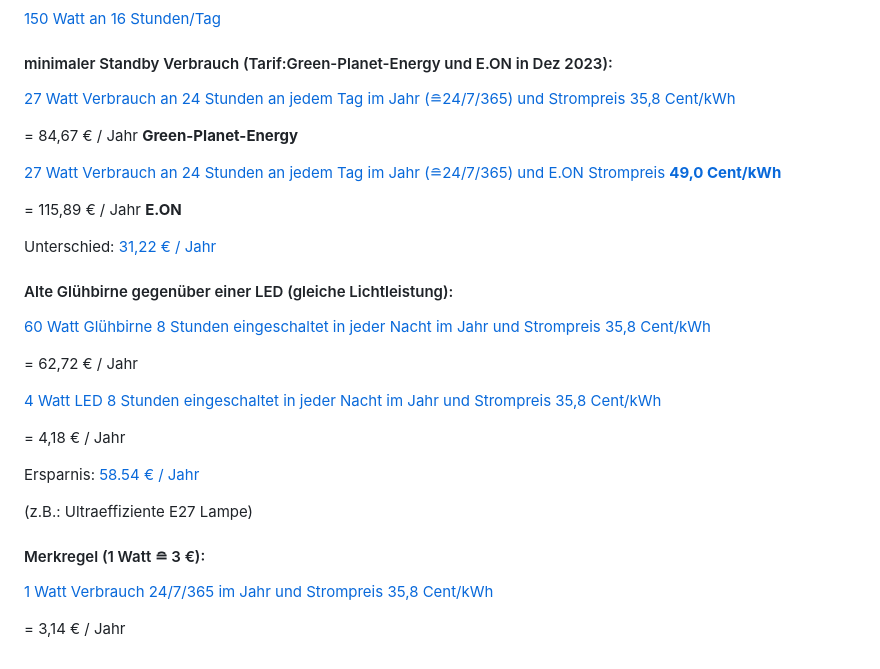
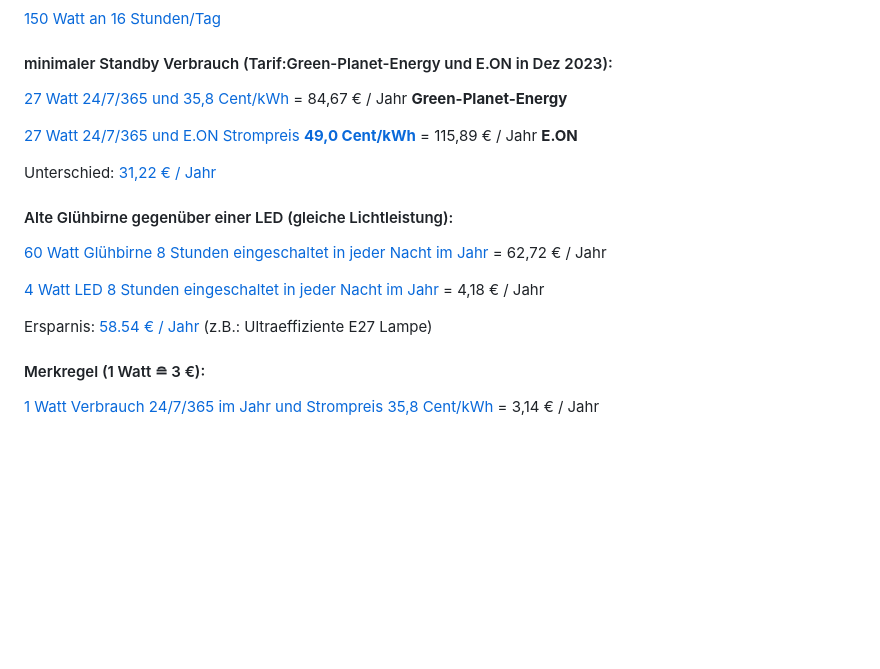
Before and after one commit to fixcoder/kWh-Standby-Stromkostenrechner, a Markdown page: README.md, the part around the change. GitHub-like rendering; blank space fills up the shorter version.

```diff
--- a/README.md
+++ b/README.md
@@ -91,32 +91,20 @@ Zahlen werden im Bemerkungsfeld (unterhalb Jahrespreis) angezeigt, **wenn der St
 
 #### minimaler Standby Verbrauch (Tarif:Green-Planet-Energy und E.ON in Dez 2023):
 
-[27 Watt Verbrauch an 24 Stunden an jedem Tag im Jahr (&#8792;24/7/365) und Strompreis 35,8 Cent/kWh](https://fixcoder.github.io/kWh-Standby-Stromkostenrechner/index.html?watt=27&stunden=24&cent=35.8)
+[27 Watt 24/7/365 und 35,8 Cent/kWh](https://fixcoder.github.io/kWh-Standby-Stromkostenrechner/index.html?watt=27&stunden=24&cent=35.8) = 84,67 € / Jahr **Green-Planet-Energy**
 
-= 84,67 € / Jahr **Green-Planet-Energy**
-
-[27 Watt Verbrauch an 24 Stunden an jedem Tag im Jahr (&#8792;24/7/365) und E.ON Strompreis **49,0 Cent/kWh**](https://fixcoder.github.io/kWh-Standby-Stromkostenrechner/index.html?watt=27&stunden=24&cent=49)
-
-= 115,89 € / Jahr **E.ON**
+[27 Watt 24/7/365 und E.ON Strompreis **49,0 Cent/kWh**](https://fixcoder.github.io/kWh-Standby-Stromkostenrechner/index.html?watt=27&stunden=24&cent=49) = 115,89 € / Jahr **E.ON**
 
 Unterschied: [31,22 € / Jahr ](https://fixcoder.github.io/kWh-Standby-Stromkostenrechner/index.html?watt=27&stunden=24&cent=13.2)
 
 #### Alte Glühbirne gegenüber einer LED (gleiche Lichtleistung):
 
-[60 Watt Glühbirne 8 Stunden eingeschaltet in jeder Nacht im Jahr und  Strompreis 35,8 Cent/kWh](https://fixcoder.github.io/kWh-Standby-Stromkostenrechner/index.html?watt=60&stunden=8&cent=35.8)
+[60 Watt Glühbirne 8 Stunden eingeschaltet in jeder Nacht im Jahr](https://fixcoder.github.io/kWh-Standby-Stromkostenrechner/index.html?watt=60&stunden=8&cent=35.8) = 62,72 € / Jahr
 
-= 62,72 € / Jahr
+[4 Watt LED 8 Stunden eingeschaltet in jeder Nacht im Jahr](https://fixcoder.github.io/kWh-Standby-Stromkostenrechner/index.html?watt=4&stunden=8&cent=35.8) = 4,18 €  / Jahr
 
-[4 Watt LED 8 Stunden eingeschaltet in jeder Nacht im Jahr und Strompreis 35,8 Cent/kWh](https://fixcoder.github.io/kWh-Standby-Stromkostenrechner/index.html?watt=4&stunden=8&cent=35.8)
-
-= 4,18 €  / Jahr
-
-Ersparnis: [58.54 €  / Jahr ](https://fixcoder.github.io/kWh-Standby-Stromkostenrechner/index.html?watt=56&stunden=8&cent=35.8)
-
-(z.B.: Ultraeffiziente E27 Lampe)
+Ersparnis: [58.54 €  / Jahr ](https://fixcoder.github.io/kWh-Standby-Stromkostenrechner/index.html?watt=56&stunden=8&cent=35.8) (z.B.: Ultraeffiziente E27 Lampe)
 
 #### Merkregel (1 Watt &#8792; 3 €):
 
-[1 Watt Verbrauch 24/7/365 im Jahr und Strompreis 35,8 Cent/kWh](https://fixcoder.github.io/kWh-Standby-Stromkostenrechner/index.html?watt=1&stunden=24&cent=35.8)
-
-= 3,14 € / Jahr
+[1 Watt Verbrauch 24/7/365 im Jahr und Strompreis 35,8 Cent/kWh](https://fixcoder.github.io/kWh-Standby-Stromkostenrechner/index.html?watt=1&stunden=24&cent=35.8) = 3,14 € / Jahr
```
